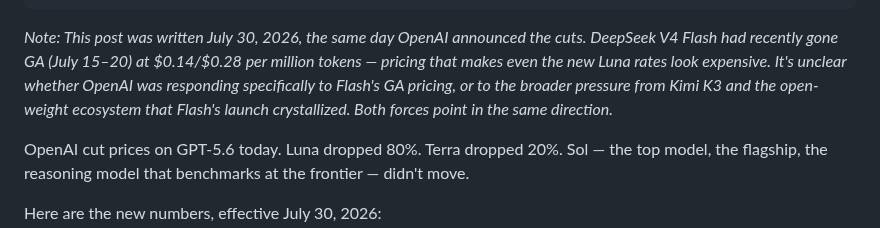
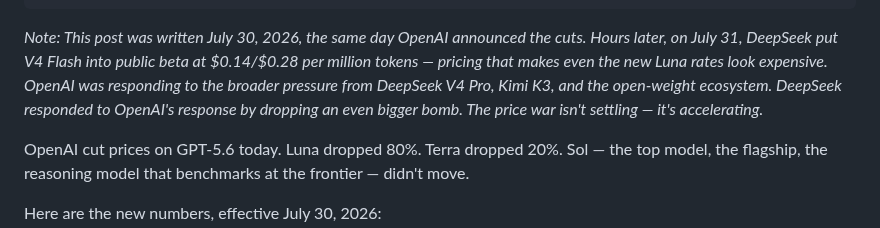
Before and after one commit to totalwindupflightsystems/blog, a Markdown page: articles/gpt56-luna-price-cut.md, the part around the change. Rendered like a GitHub page.

Commit message:
Fix Flash timeline: public beta July 31, HOURS AFTER OpenAI cuts — not before
Corrected: OpenAI cut July 30, DeepSeek responded July 31 with V4 Flash public beta at /usr/bin/bash.14//usr/bin/bash.28. Sequence matters: OpenAI thought they'd matched the market; DeepSeek showed the floor is 4x lower.

Co-authored-by: Alexis Okuwa <wojonstech@gmail.com>

```diff
--- a/articles/gpt56-luna-price-cut.md
+++ b/articles/gpt56-luna-price-cut.md
@@ -8,7 +8,7 @@ reading_time: 10
 image: assets/images/gpt56-luna-price-cut-hero.png
 ---
 
-*Note: This post was written July 30, 2026, the same day OpenAI announced the cuts. DeepSeek V4 Flash had recently gone GA (July 15–20) at $0.14/$0.28 per million tokens — pricing that makes even the new Luna rates look expensive. It's unclear whether OpenAI was responding specifically to Flash's GA pricing, or to the broader pressure from Kimi K3 and the open-weight ecosystem that Flash's launch crystallized. Both forces point in the same direction.*
+*Note: This post was written July 30, 2026, the same day OpenAI announced the cuts. Hours later, on July 31, DeepSeek put V4 Flash into public beta at $0.14/$0.28 per million tokens — pricing that makes even the new Luna rates look expensive. OpenAI was responding to the broader pressure from DeepSeek V4 Pro, Kimi K3, and the open-weight ecosystem. DeepSeek responded to OpenAI's response by dropping an even bigger bomb. The price war isn't settling — it's accelerating.*
 
 OpenAI cut prices on GPT-5.6 today. Luna dropped 80%. Terra dropped 20%. Sol — the top model, the flagship, the reasoning model that benchmarks at the frontier — didn't move.
 
```
